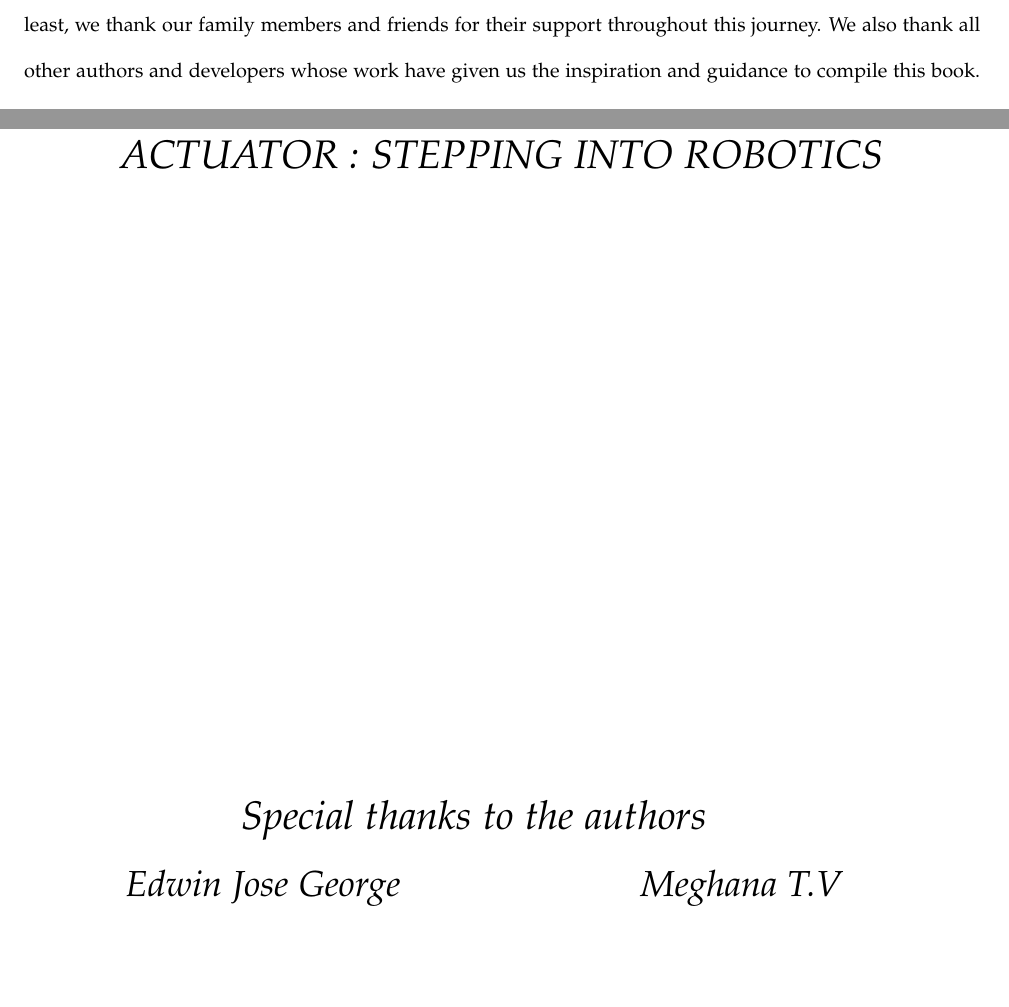
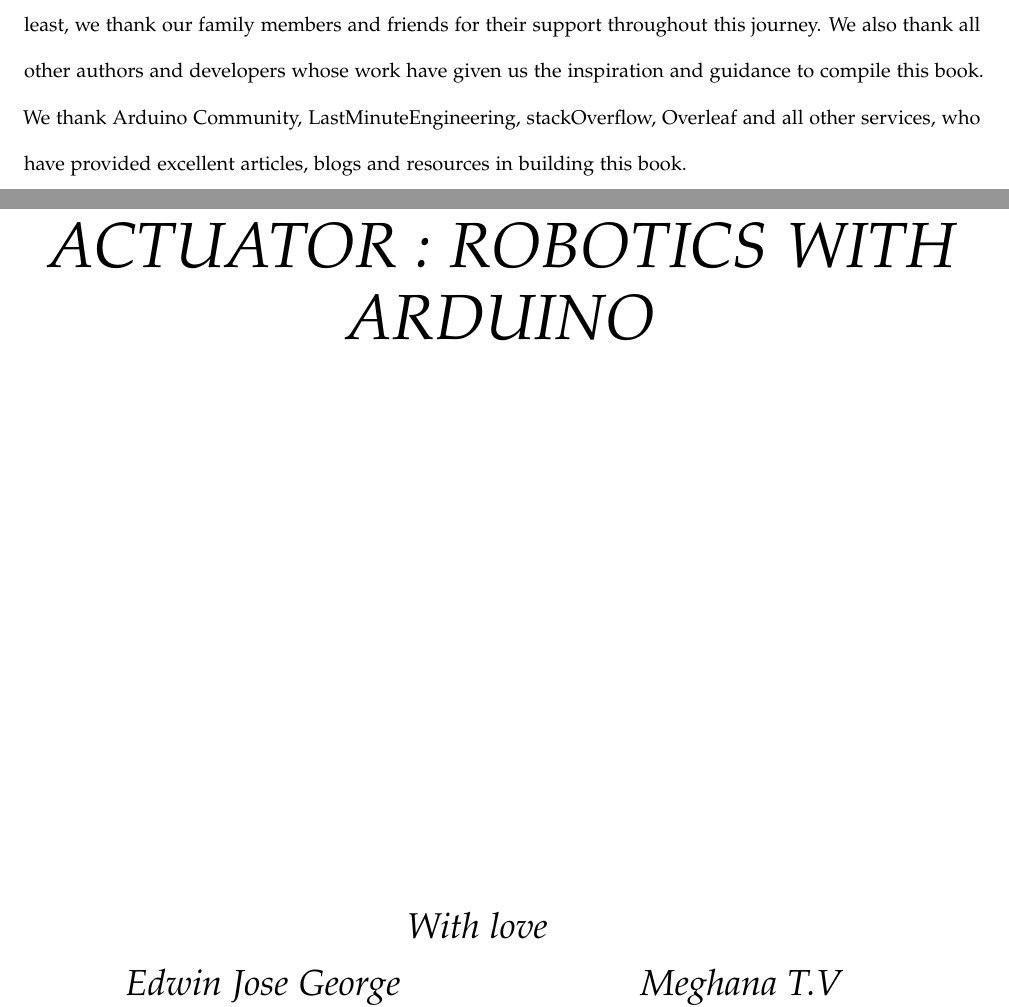
Before and after one commit to robocek/ArduinoBooklet, a LaTeX thesis (main.tex, which reads acknowledgement.tex, halfTitle.tex): two parts of pages 4 and 6 of 77, joined at a grey line, cut so that both start at the same text, the shorter picture padded with empty space. Compiled offline with pdfLaTeX; a LaTeX package or settings file that is missing is left out.

Commit message:
completed front & back matter

```diff
--- a/acknowledgement.tex
+++ b/acknowledgement.tex
@@ -2,6 +2,6 @@
 \begin{fullwidth}
 	\begin{doublespace}
 		\justify
-		\par A great deal of time and effort have been put forward to compile this book with relevant topics. Thank God almighty for providing all the necessary resources and facility through our colleagues, friends, faculty members who have helped us in every possible way to compile this book. We thank ROBOCEK Execom 2020-21 for providing us the opportunity in writing this book. We would extent our sincere gratitude to ROBOCEK Execom members and ROBOCEK alumni for their support and suggestions. Last, but not the least, we thank our family members and friends for their support throughout this journey. We also thank all other authors and developers whose work have given us the inspiration and guidance to compile this book.
+		\par A great deal of time and effort have been put forward to compile this book with relevant topics. Thank God almighty for providing all the necessary resources and facility through our colleagues, friends, faculty members who have helped us in every possible way to compile this book. We thank ROBOCEK Execom 2020-21 for providing us the opportunity in writing this book. We would extent our sincere gratitude to ROBOCEK Execom members and ROBOCEK alumni for their support and suggestions. Last, but not the least, we thank our family members and friends for their support throughout this journey. We also thank all other authors and developers whose work have given us the inspiration and guidance to compile this book. We thank Arduino Community, LastMinuteEngineering, stackOverflow, Overleaf and all other services, who have provided excellent articles, blogs and resources in building this book.
 	\end{doublespace}
 \end{fullwidth}
--- a/halfTitle.tex
+++ b/halfTitle.tex
@@ -1,18 +1,19 @@
 \newpage
 ~\vfill
 \begin{fullwidth}
-    \noindent\fontsize{20}{24}\selectfont\itshape \nohyphenation \centering
-    ACTUATOR : STEPPING INTO ROBOTICS
-    \vfill
-    \vfill
-
-    \centering Special thanks to the authors
+    \noindent\fontsize{32}{36}\selectfont\itshape \nohyphenation \centering
+    ACTUATOR : ROBOTICS WITH ARDUINO
+\end{fullwidth}
+\vfill
+\vfill
+\begin{fullwidth}
+	\noindent\fontsize{18}{22}\selectfont\itshape \nohyphenation \centering With love
     \begin{table*}
     \resizebox{\textwidth}{!}{%
         \begin{tabular}{cc}
         \fontsize{18}{22}\selectfont\itshape Edwin Jose George             &
         \fontsize{18}{22}\selectfont\itshape Meghana T.V                   \\
-        edwinjosegeorge@gmail.com     & meghanathemmanamveedu@gmail.com \\
+        edwinjosegeorge@gmail.com     & meghanathemmanamveedu@gmail.com    \\
         ROBOCEK Execom member (2020-21) & ROBOCEK Execom member (2020-21)  \\
         Department of Computer Science and Engineering & Department of Computer Science and Engineering \\
         Govt. College of Engineering Kannur (2018-22)  & Govt. College of Engineering Kannur (2018-22)
--- a/main.tex
+++ b/main.tex
@@ -2,7 +2,7 @@
 %	PACKAGES AND OTHER DOCUMENT CONFIGURATIONS
 %----------------------------------------------------------------------------------------
 
-\documentclass[oneside,openany]{tufte-book} % Use the tufte-book class
+\documentclass[nobib,oneside,openany]{tufte-book} % Use the tufte-book class
 \usepackage{microtype} % Improves character and word spacing
 \usepackage{multirow}
 
@@ -95,7 +95,7 @@
 %	BOOK META-INFORMATION
 %----------------------------------------------------------------------------------------
 
-\title{ACTUATOR : Stepping into ROBOTICS} % Title of the book
+\title{ACTUATOR : ROBOTICS WITH ARDUINO} % Title of the book
 
 \author{ROBOCEK Project Developers} % Author
 
```
Also changed, not shown: sources.tex (added, +11 -0 lines), main.tex (5 more changed lines).
